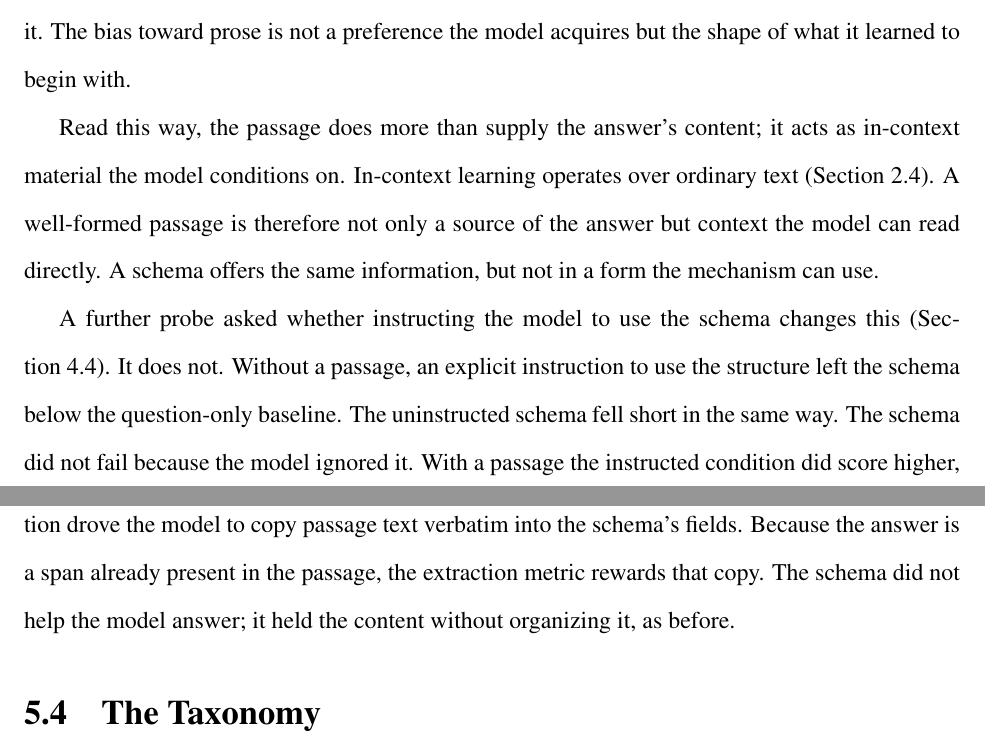
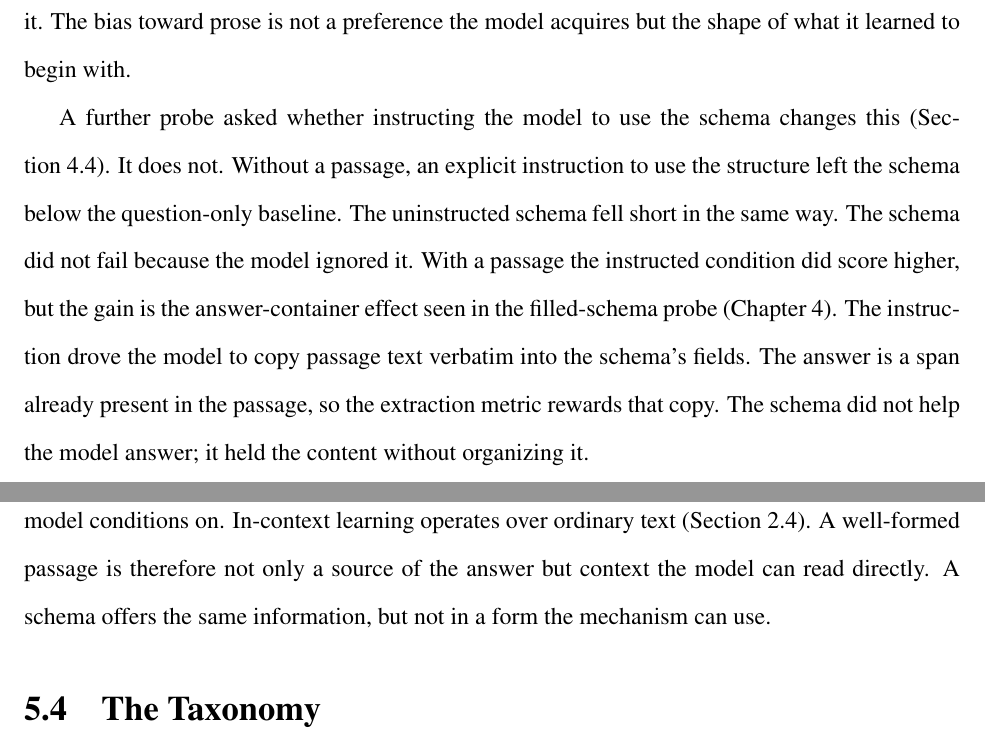
Before and after one commit to EricTheRed12/answer-structure-prompting, a LaTeX thesis (Masters_Thesis/thesis.tex): two parts of pages 44 and 45 of 61, joined at a grey line, cut so that both start at the same text. Compiled offline with pdfLaTeX.

Commit message:
Reorder and tighten explicit-instruction discussion
Move the explicit-instruction paragraph above the passage-as-ICL paragraph;
reword the sentence that opened with 'Because', drop 'as before', and drop
the 'Read this way' opener.

```diff
--- a/Masters_Thesis/thesis.tex
+++ b/Masters_Thesis/thesis.tex
@@ -757,9 +757,9 @@ Two conditions show that the obstacle is form rather than content. Delivered as
 
 This points to what the base model already holds. A pretrained model with no instruction tuning has learned the statistical regularities of ordinary text. It reads a passage fluently because a passage is ordinary text, and it stumbles on a schema because a schema is not. Fine-tuning can teach the model to tolerate the unfamiliar form, which is why the penalty disappears. Tolerance is not comprehension. The model learns to stop being hurt by the schema, not to draw anything from it. The bias toward prose is not a preference the model acquires but the shape of what it learned to begin with.
 
-Read this way, the passage does more than supply the answer's content; it acts as in-context material the model conditions on. In-context learning operates over ordinary text (\sref{sec:prompt}). A well-formed passage is therefore not only a source of the answer but context the model can read directly. A schema offers the same information, but not in a form the mechanism can use.
+A further probe asked whether instructing the model to use the schema changes this (\sref{sec:exploratory}). It does not. Without a passage, an explicit instruction to use the structure left the schema below the question-only baseline. The uninstructed schema fell short in the same way. The schema did not fail because the model ignored it. With a passage the instructed condition did score higher, but the gain is the answer-container effect seen in the filled-schema probe (\cref{ch:results}). The instruction drove the model to copy passage text verbatim into the schema's fields. The answer is a span already present in the passage, so the extraction metric rewards that copy. The schema did not help the model answer; it held the content without organizing it.
 
-A further probe asked whether instructing the model to use the schema changes this (\sref{sec:exploratory}). It does not. Without a passage, an explicit instruction to use the structure left the schema below the question-only baseline. The uninstructed schema fell short in the same way. The schema did not fail because the model ignored it. With a passage the instructed condition did score higher, but the gain is the answer-container effect seen in the filled-schema probe (\cref{ch:results}). The instruction drove the model to copy passage text verbatim into the schema's fields. Because the answer is a span already present in the passage, the extraction metric rewards that copy. The schema did not help the model answer; it held the content without organizing it, as before.
+The passage does more than supply the answer's content; it acts as in-context material the model conditions on. In-context learning operates over ordinary text (\sref{sec:prompt}). A well-formed passage is therefore not only a source of the answer but context the model can read directly. A schema offers the same information, but not in a form the mechanism can use.
 
 \section{The Taxonomy}
 
```
